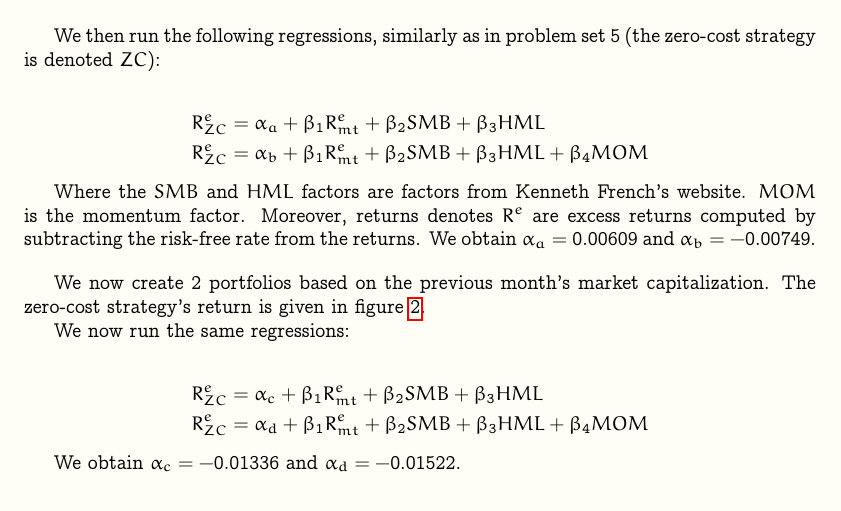
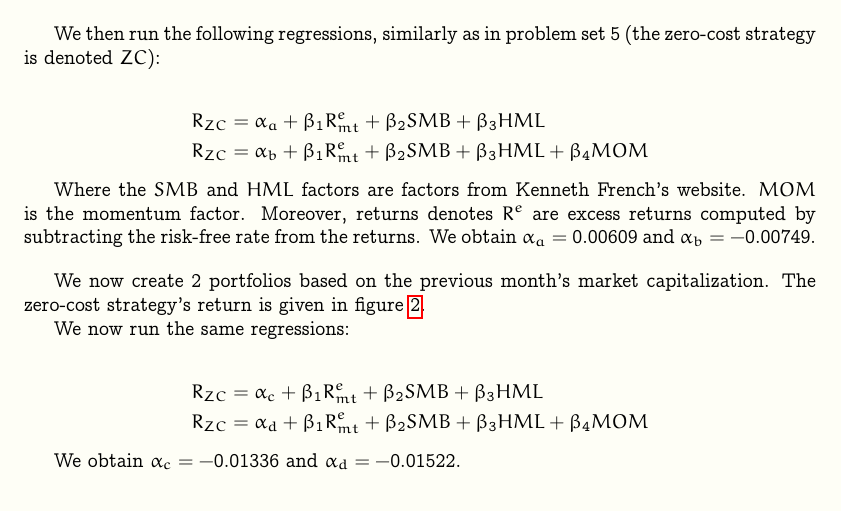
Before and after one commit to dan98/MFEinvestments, a LaTeX problem sheet (hw8/solution.tex): part of page 3 of 4, cut so that both start at the same text. Compiled offline with pdfLaTeX.

Commit message:
some changes

```diff
--- a/hw8/solution.tex
+++ b/hw8/solution.tex
@@ -156,8 +156,8 @@ After creating 10 portfolios sorted by average return computed as described in t
 We then run the following regressions, similarly as in problem set 5 (the zero-cost strategy is denoted $ZC$):
 
 \begin{align*}
-	R^{e}_{ZC} &= \alpha_a +  \beta_1 R^e_{mt} + \beta_2 SMB + \beta_3 HML \\
-	R^{e}_{ZC}  &= \alpha_b + \beta_1 R^e_{mt} + \beta_2 SMB + \beta_3 HML + \beta_4 MOM
+	R_{ZC} &= \alpha_a +  \beta_1 R^e_{mt} + \beta_2 SMB + \beta_3 HML \\
+	R_{ZC}  &= \alpha_b + \beta_1 R^e_{mt} + \beta_2 SMB + \beta_3 HML + \beta_4 MOM
 \end{align*}
 
 Where the $SMB$ and $HML$ factors are factors from Kenneth French’s website. $MOM$ is the momentum factor. Moreover, returns denotes $R^e$ are excess returns computed by subtracting the risk-free rate from the returns. We obtain $\alpha_{a} = 0.00609$ and $\alpha_{b} = -0.00749$.
@@ -176,8 +176,8 @@ We now create 2 portfolios based on the previous month's market capitalization.
 We now run the same regressions:
 
 \begin{align*}
-	R^{e}_{ZC} &= \alpha_c +  \beta_1 R^e_{mt}  + \beta_2 SMB + \beta_3 HML \\
-	R^{e}_{ZC}  &= \alpha_d + \beta_1 R^e_{mt} + \beta_2 SMB + \beta_3 HML + \beta_4 MOM
+	R_{ZC} &= \alpha_c +  \beta_1 R^e_{mt}  + \beta_2 SMB + \beta_3 HML \\
+	R_{ZC}  &= \alpha_d + \beta_1 R^e_{mt} + \beta_2 SMB + \beta_3 HML + \beta_4 MOM
 \end{align*}
 
 We obtain $\alpha_{c} = -0.01336$ and $\alpha_{d} = -0.01522$.
```
